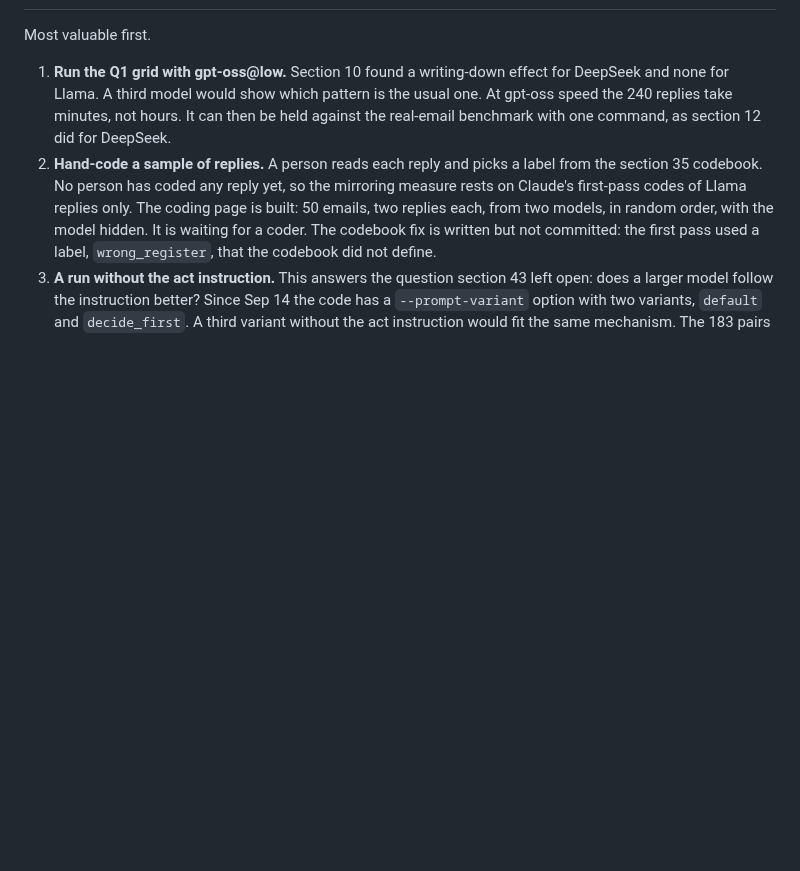
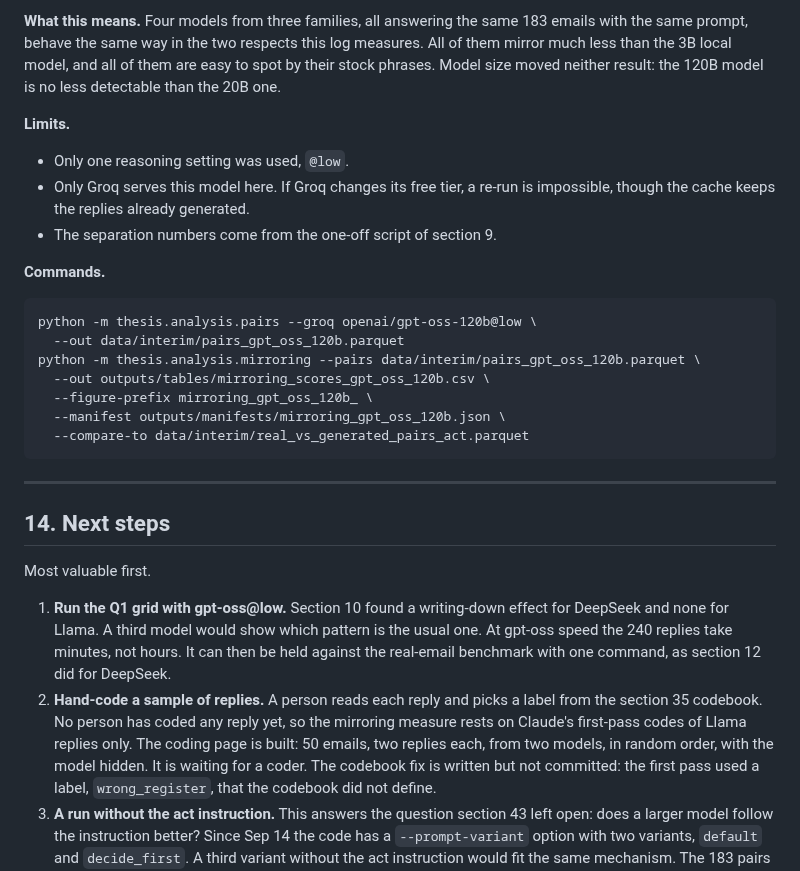
Before and after one commit to eunai9/llm-org-comm-thesis, a Markdown page: PROGRESS_nvidia.md, the part around one of its changes. Drawn GitHub-style; blank space fills up the shorter version.

````diff
--- a/PROGRESS_nvidia.md
+++ b/PROGRESS_nvidia.md
@@ -878,3 +971,31 @@ python -m thesis.analysis.q1 --grid data/interim/q1_direction_grid_deepseek.parq
+**What this means.** Four models from three families, all answering the same
+183 emails with the same prompt, behave the same way in the two respects this
+log measures. All of them mirror much less than the 3B local model, and all
+of them are easy to spot by their stock phrases. Model size moved neither
+result: the 120B model is no less detectable than the 20B one.
+
+**Limits.**
+
+- Only one reasoning setting was used, `@low`.
+- Only Groq serves this model here. If Groq changes its free tier, a re-run
+  is impossible, though the cache keeps the replies already generated.
+- The separation numbers come from the one-off script of section 9.
+
+**Commands.**
+
+```
+python -m thesis.analysis.pairs --groq openai/gpt-oss-120b@low \
+  --out data/interim/pairs_gpt_oss_120b.parquet
+python -m thesis.analysis.mirroring --pairs data/interim/pairs_gpt_oss_120b.parquet \
+  --out outputs/tables/mirroring_scores_gpt_oss_120b.csv \
+  --figure-prefix mirroring_gpt_oss_120b_ \
+  --manifest outputs/manifests/mirroring_gpt_oss_120b.json \
+  --compare-to data/interim/real_vs_generated_pairs_act.parquet
+```
+
+---
+
+## 14. Next steps
 
 Most valuable first.
 
````
Also changed, not shown: other parts of PROGRESS_nvidia.md (+97 -1 lines), docs/figures/nvidia_four_models_auc.png (added), docs/figures/nvidia_four_models_mirroring.png (added), 1 other file.
